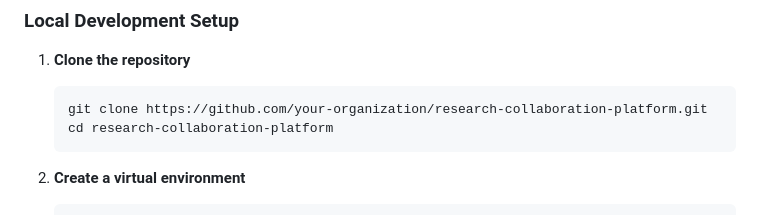
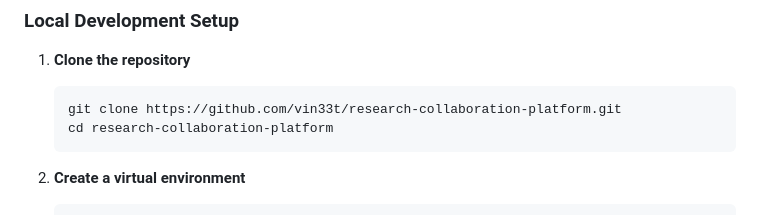
Before and after one commit to shivamhimsoft/bodhipi, a Markdown page: README.md, the part around the change. Drawn GitHub-style.

Commit message:
All the basic features for Research Collaboration Platform

````diff
--- a/README.md
+++ b/README.md
@@ -40,7 +40,7 @@ The Research Collaboration Platform is designed to streamline connections betwee
 
 1. **Clone the repository**
    ```bash
-   git clone https://github.com/your-organization/research-collaboration-platform.git
+   git clone https://github.com/vin33t/research-collaboration-platform.git
    cd research-collaboration-platform
    ```
 
````
